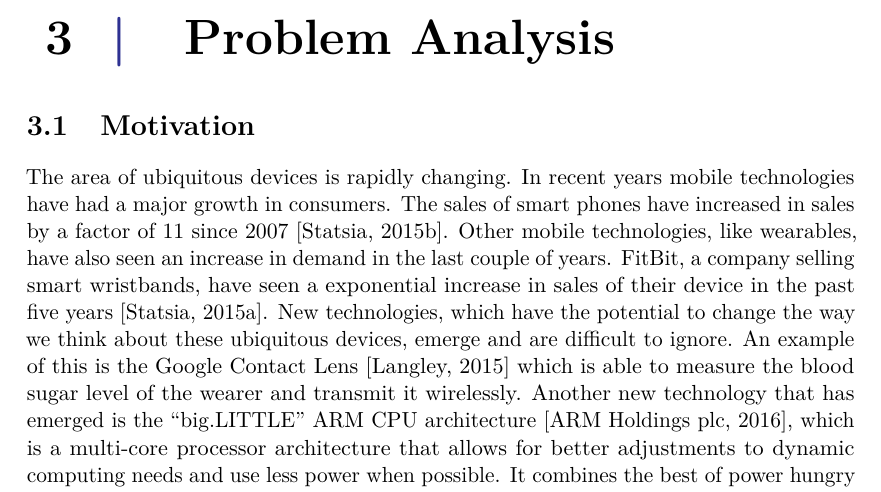
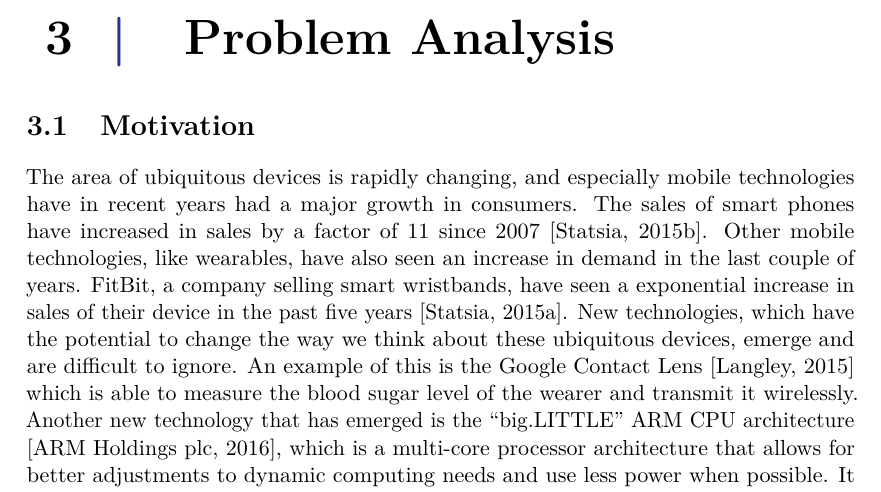
Before and after one commit to Shaderex/SW8-Report, a LaTeX thesis (super_main.tex, which reads content/problem_analysis/motivation.tex): part of page 15 of 56, cut so that both start at the same text. Compiled offline with pdfLaTeX.

Commit message:
Add corrections to the introduction to the motivation

```diff
--- a/content/problem_analysis/motivation.tex
+++ b/content/problem_analysis/motivation.tex
@@ -6,7 +6,8 @@
 % Svært at komme et sted hen (i DK) uden at der er mobile devices i nærheden
 % Nævn fluff om at det er en område under udvikling
 % ``ubiquitous''
-The area of ubiquitous devices is rapidly changing. In recent years mobile technologies have had a major growth in consumers. The sales of smart phones have increased in sales by a factor of 11 since 2007 \parencite{statsia_smartphones}. Other mobile technologies, like wearables, have also seen an increase in demand in the last couple of years. FitBit, a company selling smart wristbands, have seen a exponential increase in sales of their device in the past five years \parencite{statsia_fitbit}. New technologies, which have the potential to change the way we think about these ubiquitous devices, emerge and are difficult to ignore. An example of this is the Google Contact Lens \parencite{google_contact_lens} which is able to measure the blood sugar level of the wearer and transmit it wirelessly. Another new technology that has emerged is the ``big.LITTLE'' ARM CPU architecture \parencite{big_little_architecture}, which is a multi-core processor architecture that allows for better adjustments to dynamic computing needs and use less power when possible. It combines the best of power hungry and powerful ARM CPU cores with the best of slow, power efficient ones to achieve overall better performance and power consumption. This architecture allows for battery draining high performance on demand and very power efficient background processing when a device is not used. The development of the Google Contact Lens suggests that new mobile sensor technologies are continuously being made which gives access to additional wearable sensors. Because this type of sensors cannot be implemented in smart phones as we know them today, some context can only be described using external sensors, appearing in new sorts of ubiquitous devices. Even though new types of sensors makes sense in smart phones, it is not a guarantee for them to be put into new devices. Some manufactures have value edition of smart phones where a low price is preferred over many sensors. For instance Motorola sells both Moto E (a value edition) and Nexus 6 (a flagship model) where the price and specification varies \footnote{http://www.phonearena.com/phones/compare/Motorola-Moto-E-2015,Google-Nexus-6/phones/9252,8626}.
+
+The area of ubiquitous devices is rapidly changing, and especially mobile technologies have in recent years had a major growth in consumers. The sales of smart phones have increased in sales by a factor of 11 since 2007 \parencite{statsia_smartphones}. Other mobile technologies, like wearables, have also seen an increase in demand in the last couple of years. FitBit, a company selling smart wristbands, have seen a exponential increase in sales of their device in the past five years \parencite{statsia_fitbit}. New technologies, which have the potential to change the way we think about these ubiquitous devices, emerge and are difficult to ignore. An example of this is the Google Contact Lens \parencite{google_contact_lens} which is able to measure the blood sugar level of the wearer and transmit it wirelessly. Another new technology that has emerged is the ``big.LITTLE'' ARM CPU architecture \parencite{big_little_architecture}, which is a multi-core processor architecture that allows for better adjustments to dynamic computing needs and use less power when possible. It combines the best of power hungry and powerful ARM CPU cores with the best of slow, power efficient ones to achieve overall better performance and power consumption. This architecture allows for battery draining high performance on demand and very power efficient background processing when a device is not used. The development of the Google Contact Lens suggests that new mobile sensor technologies are continuously being made which gives access to additional wearable sensors. Because this type of sensors cannot be implemented in smart phones as we know them today, some context can only be described using external sensors, appearing in new sorts of ubiquitous devices. Even though new types of sensors makes sense in smart phones, it is not a guarantee for them to be put into new devices. Some manufactures have value edition of smart phones where a low price is preferred over many sensors. For instance Motorola sells both Moto E (a value edition) and Nexus 6 (a flagship model) where the price and specification varies \footnote{http://www.phonearena.com/phones/compare/Motorola-Moto-E-2015,Google-Nexus-6/phones/9252,8626}.
 \\\\
 
 % Hvis man gerne vil vide om context skal man spørge folk explicit
```
